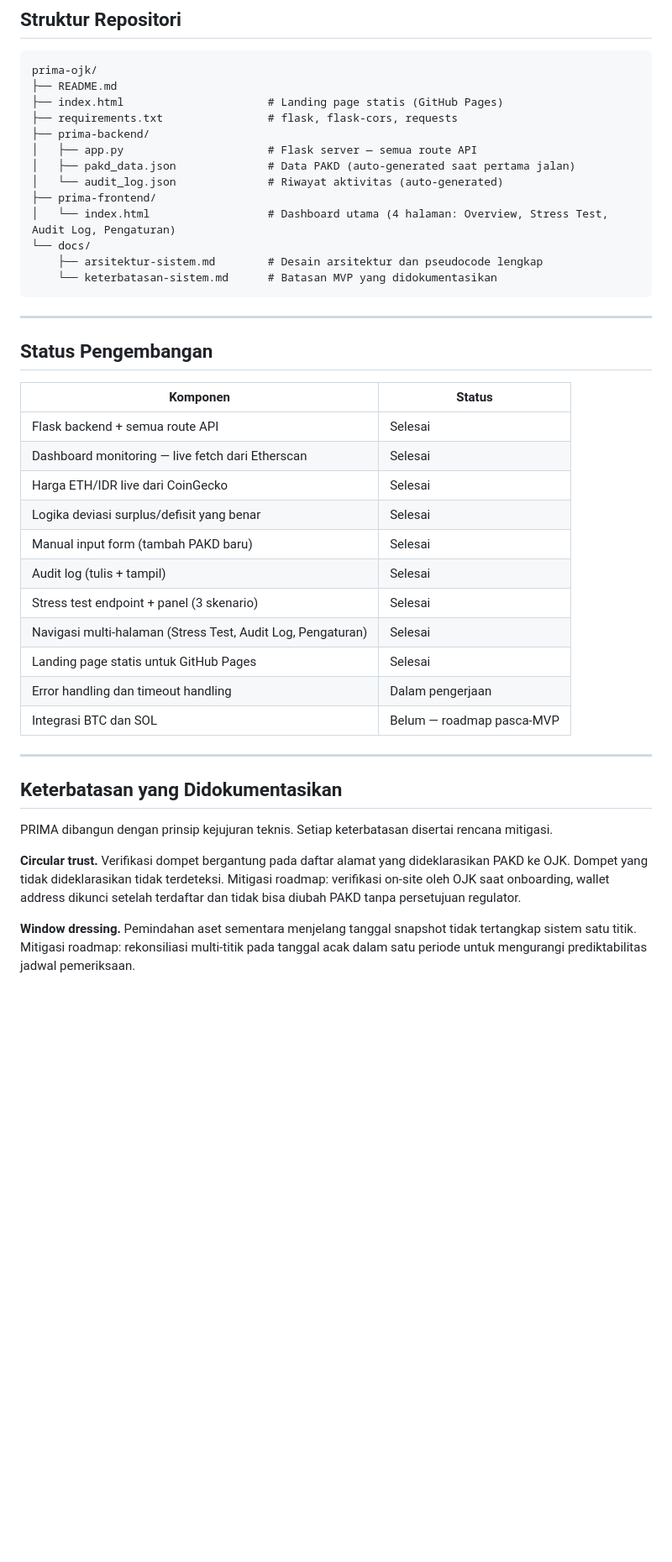
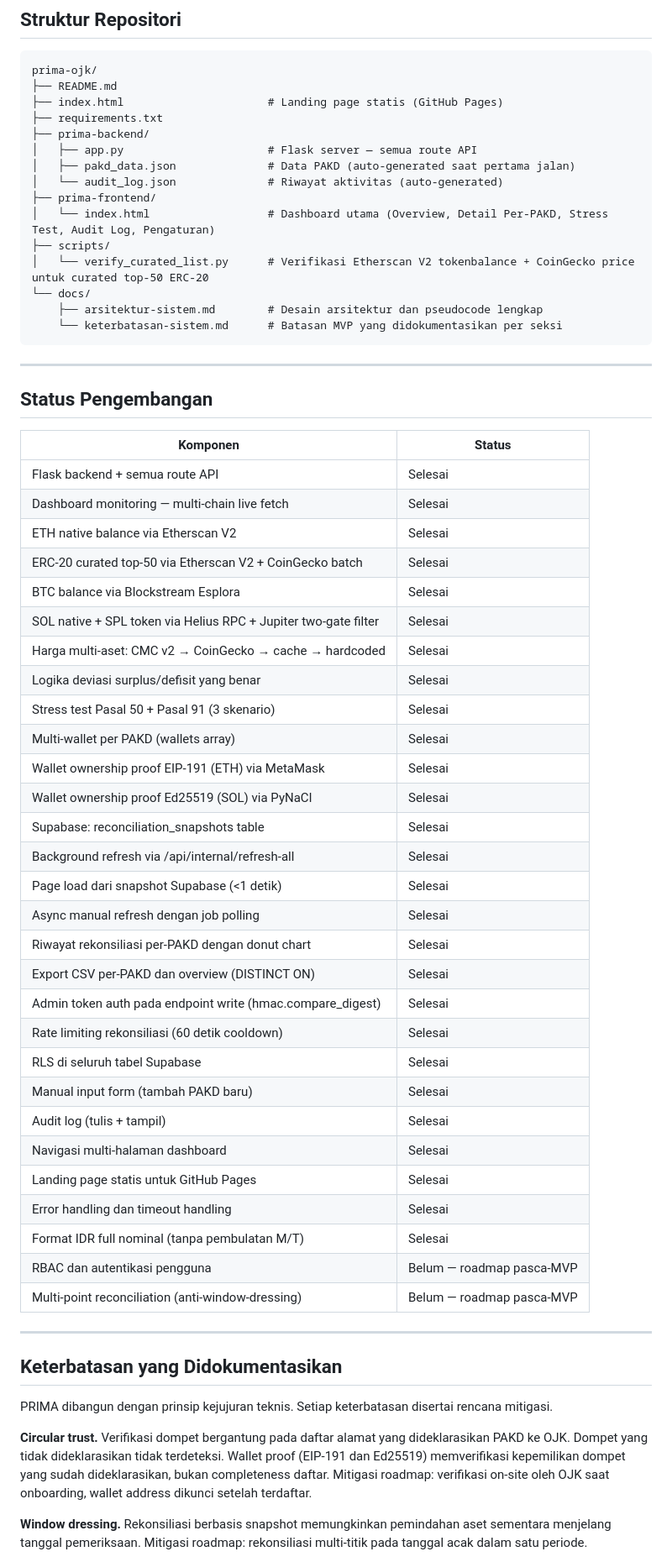
Before and after one commit to mihsan02/prima-ojk, a Markdown page: README.md, the part around one of its changes. Shown at 84% size. Rendered like a GitHub page; blank space fills up the shorter version.

Commit message:
Revise README for project status and functionality
Update project status and improve asset monitoring description.

````diff
--- a/README.md
+++ b/README.md
@@ -138,16 +167,18 @@ CoinGecko API tidak memerlukan API key. Dashboard akan langsung menampilkan data
 prima-ojk/
 ├── README.md
 ├── index.html                      # Landing page statis (GitHub Pages)
-├── requirements.txt                # flask, flask-cors, requests
+├── requirements.txt
 ├── prima-backend/
 │   ├── app.py                      # Flask server — semua route API
 │   ├── pakd_data.json              # Data PAKD (auto-generated saat pertama jalan)
 │   └── audit_log.json              # Riwayat aktivitas (auto-generated)
 ├── prima-frontend/
-│   └── index.html                  # Dashboard utama (4 halaman: Overview, Stress Test, Audit Log, Pengaturan)
+│   └── index.html                  # Dashboard utama (Overview, Detail Per-PAKD, Stress Test, Audit Log, Pengaturan)
+├── scripts/
+│   └── verify_curated_list.py      # Verifikasi Etherscan V2 tokenbalance + CoinGecko price untuk curated top-50 ERC-20
 └── docs/
     ├── arsitektur-sistem.md        # Desain arsitektur dan pseudocode lengkap
-    └── keterbatasan-sistem.md      # Batasan MVP yang didokumentasikan
+    └── keterbatasan-sistem.md      # Batasan MVP yang didokumentasikan per seksi
 ```
 
 ---
@@ -157,16 +188,34 @@ prima-ojk/
 | Komponen | Status |
 |----------|--------|
 | Flask backend + semua route API | Selesai |
-| Dashboard monitoring — live fetch dari Etherscan | Selesai |
-| Harga ETH/IDR live dari CoinGecko | Selesai |
+| Dashboard monitoring — multi-chain live fetch | Selesai |
+| ETH native balance via Etherscan V2 | Selesai |
+| ERC-20 curated top-50 via Etherscan V2 + CoinGecko batch | Selesai |
+| BTC balance via Blockstream Esplora | Selesai |
+| SOL native + SPL token via Helius RPC + Jupiter two-gate filter | Selesai |
+| Harga multi-aset: CMC v2 → CoinGecko → cache → hardcoded | Selesai |
 | Logika deviasi surplus/defisit yang benar | Selesai |
+| Stress test Pasal 50 + Pasal 91 (3 skenario) | Selesai |
+| Multi-wallet per PAKD (wallets array) | Selesai |
+| Wallet ownership proof EIP-191 (ETH) via MetaMask | Selesai |
+| Wallet ownership proof Ed25519 (SOL) via PyNaCl | Selesai |
+| Supabase: reconciliation_snapshots table | Selesai |
+| Background refresh via /api/internal/refresh-all | Selesai |
+| Page load dari snapshot Supabase (<1 detik) | Selesai |
+| Async manual refresh dengan job polling | Selesai |
+| Riwayat rekonsiliasi per-PAKD dengan donut chart | Selesai |
+| Export CSV per-PAKD dan overview (DISTINCT ON) | Selesai |
+| Admin token auth pada endpoint write (hmac.compare_digest) | Selesai |
+| Rate limiting rekonsiliasi (60 detik cooldown) | Selesai |
+| RLS di seluruh tabel Supabase | Selesai |
 | Manual input form (tambah PAKD baru) | Selesai |
 | Audit log (tulis + tampil) | Selesai |
-| Stress test endpoint + panel (3 skenario) | Selesai |
-| Navigasi multi-halaman (Stress Test, Audit Log, Pengaturan) | Selesai |
+| Navigasi multi-halaman dashboard | Selesai |
 | Landing page statis untuk GitHub Pages | Selesai |
-| Error handling dan timeout handling | Dalam pengerjaan |
-| Integrasi BTC dan SOL | Belum — roadmap pasca-MVP |
+| Error handling dan timeout handling | Selesai |
+| Format IDR full nominal (tanpa pembulatan M/T) | Selesai |
+| RBAC dan autentikasi pengguna | Belum — roadmap pasca-MVP |
+| Multi-point reconciliation (anti-window-dressing) | Belum — roadmap pasca-MVP |
 
 ---
 
@@ -175,8 +224,8 @@ prima-ojk/
 PRIMA dibangun dengan prinsip kejujuran teknis. Setiap keterbatasan disertai rencana mitigasi.
 
 **Circular trust.**
-Verifikasi dompet bergantung pada daftar alamat yang dideklarasikan PAKD ke OJK. Dompet yang tidak dideklarasikan tidak terdeteksi. Mitigasi roadmap: verifikasi on-site oleh OJK saat onboarding, wallet address dikunci setelah terdaftar dan tidak bisa diubah PAKD tanpa persetujuan regulator.
+Verifikasi dompet bergantung pada daftar alamat yang dideklarasikan PAKD ke OJK. Dompet yang tidak dideklarasikan tidak terdeteksi. Wallet proof (EIP-191 dan Ed25519) memverifikasi kepemilikan dompet yang sudah dideklarasikan, bukan completeness daftar. Mitigasi roadmap: verifikasi on-site oleh OJK saat onboarding, wallet address dikunci setelah terdaftar.
 
 **Window dressing.**
-Pemindahan aset sementara menjelang tanggal snapshot tidak tertangkap sistem satu titik. Mitigasi roadmap: rekonsiliasi multi-titik pada tanggal acak dalam satu periode untuk mengurangi prediktabilitas jadwal pemeriksaan.
+Rekonsiliasi berbasis snapshot memungkinkan pemindahan aset sementara menjelang tanggal pemeriksaan. Mitigasi roadmap: rekonsiliasi multi-titik pada tanggal acak dalam satu periode.
 
````
Also changed, not shown: other parts of README.md (+76 -47 lines).
